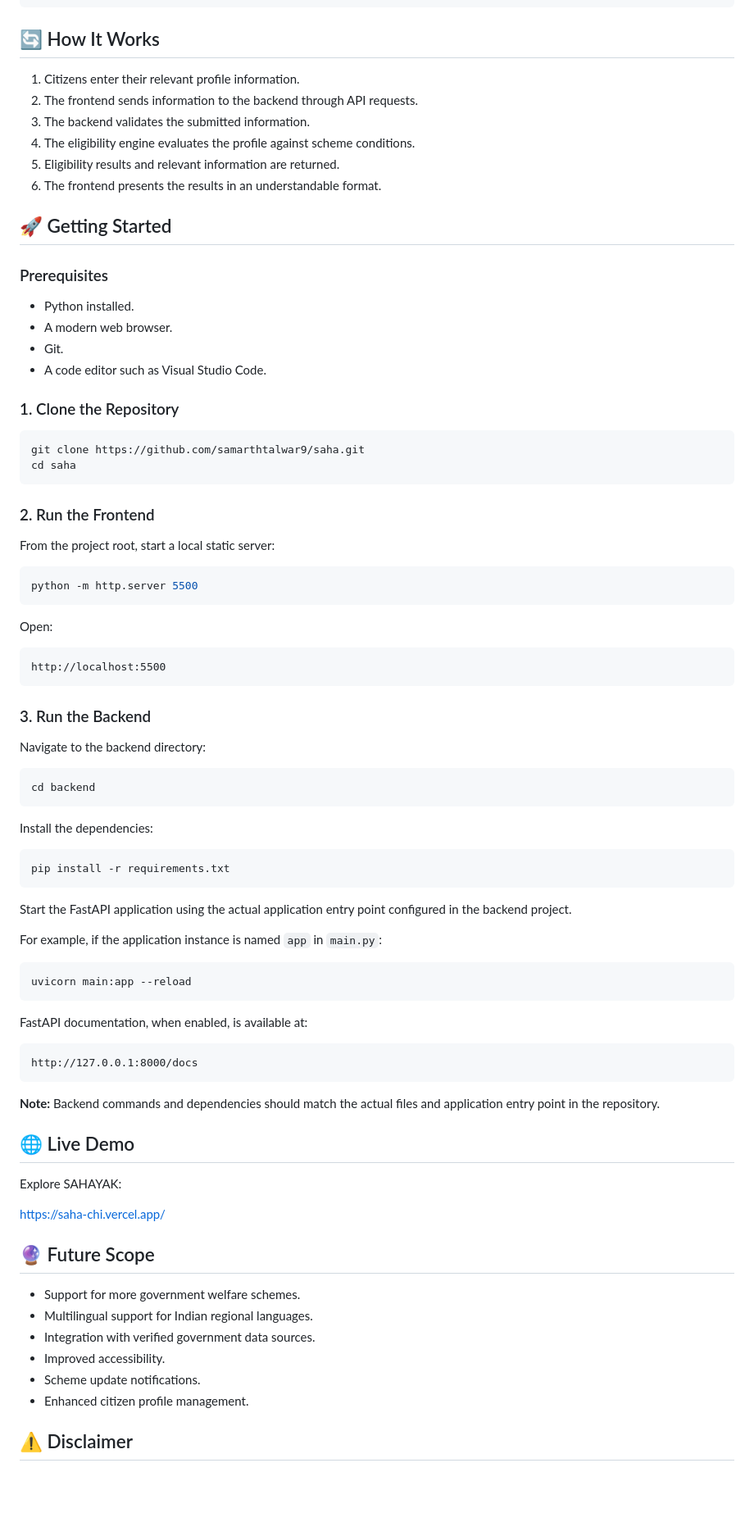
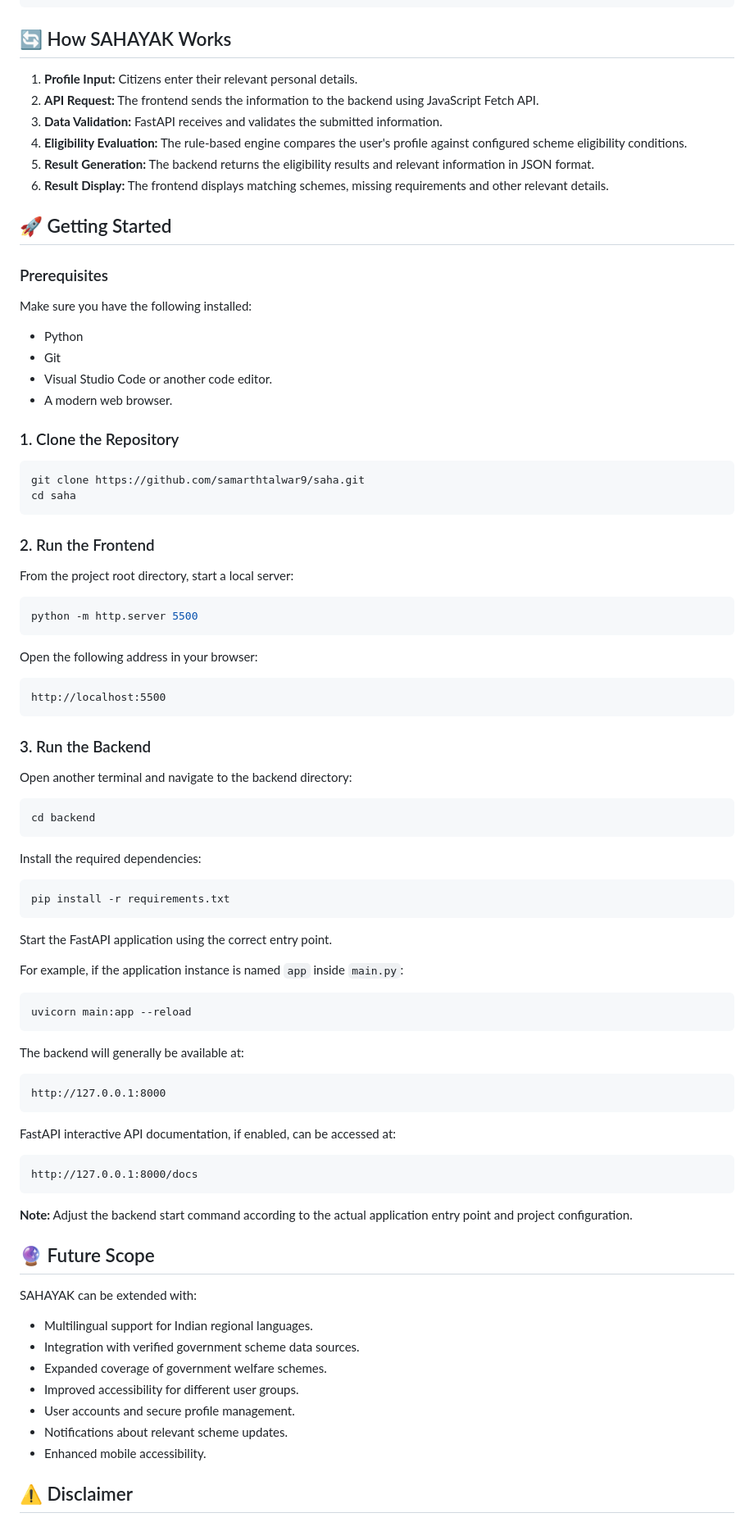
Before and after one commit to campuscup1/CCH-15_ZERO-DAY_Sahayak, a Markdown page: README.md, the part around one of its changes. Shown at 82% size. Drawn GitHub-style; blank space fills up the shorter version.

````diff
--- a/README.md
+++ b/README.md
@@ -108,23 +141,25 @@ saha/
 └── README.md
 ```
 
-## 🔄 How It Works
+## 🔄 How SAHAYAK Works
 
-1. Citizens enter their relevant profile information.
-2. The frontend sends information to the backend through API requests.
-3. The backend validates the submitted information.
-4. The eligibility engine evaluates the profile against scheme conditions.
-5. Eligibility results and relevant information are returned.
-6. The frontend presents the results in an understandable format.
+1. **Profile Input:** Citizens enter their relevant personal details.
+2. **API Request:** The frontend sends the information to the backend using JavaScript Fetch API.
+3. **Data Validation:** FastAPI receives and validates the submitted information.
+4. **Eligibility Evaluation:** The rule-based engine compares the user's profile against configured scheme eligibility conditions.
+5. **Result Generation:** The backend returns the eligibility results and relevant information in JSON format.
+6. **Result Display:** The frontend displays matching schemes, missing requirements and other relevant details.
 
 ## 🚀 Getting Started
 
 ### Prerequisites
 
-- Python installed.
+Make sure you have the following installed:
+
+- Python
+- Git
+- Visual Studio Code or another code editor.
 - A modern web browser.
-- Git.
-- A code editor such as Visual Studio Code.
 
 ### 1. Clone the Repository
 
@@ -135,13 +170,13 @@ cd saha
 
 ### 2. Run the Frontend
 
-From the project root, start a local static server:
+From the project root directory, start a local server:
 
 ```bash
 python -m http.server 5500
 ```
 
-Open:
+Open the following address in your browser:
 
 ```text
 http://localhost:5500
@@ -149,48 +184,51 @@ http://localhost:5500
 
 ### 3. Run the Backend
 
-Navigate to the backend directory:
+Open another terminal and navigate to the backend directory:
 
 ```bash
 cd backend
 ```
 
-Install the dependencies:
+Install the required dependencies:
 
 ```bash
 pip install -r requirements.txt
 ```
 
-Start the FastAPI application using the actual application entry point configured in the backend project.
+Start the FastAPI application using the correct entry point.
 
-For example, if the application instance is named `app` in `main.py`:
+For example, if the application instance is named `app` inside `main.py`:
 
 ```bash
 uvicorn main:app --reload
 ```
 
-FastAPI documentation, when enabled, is available at:
+The backend will generally be available at:
+
+```text
+http://127.0.0.1:8000
+```
+
+FastAPI interactive API documentation, if enabled, can be accessed at:
 
 ```text
 http://127.0.0.1:8000/docs
 ```
 
-**Note:** Backend commands and dependencies should match the actual files and application entry point in the repository.
-
-## 🌐 Live Demo
-
-Explore SAHAYAK:
-
-https://saha-chi.vercel.app/
+**Note:** Adjust the backend start command according to the actual application entry point and project configuration.
 
 ## 🔮 Future Scope
 
-- Support for more government welfare schemes.
+SAHAYAK can be extended with:
+
 - Multilingual support for Indian regional languages.
-- Integration with verified government data sources.
-- Improved accessibility.
-- Scheme update notifications.
-- Enhanced citizen profile management.
+- Integration with verified government scheme data sources.
+- Expanded coverage of government welfare schemes.
+- Improved accessibility for different user groups.
+- User accounts and secure profile management.
+- Notifications about relevant scheme updates.
+- Enhanced mobile accessibility.
 
 ## ⚠️ Disclaimer
 
````
Also changed, not shown: other parts of README.md (+84 -48 lines).
